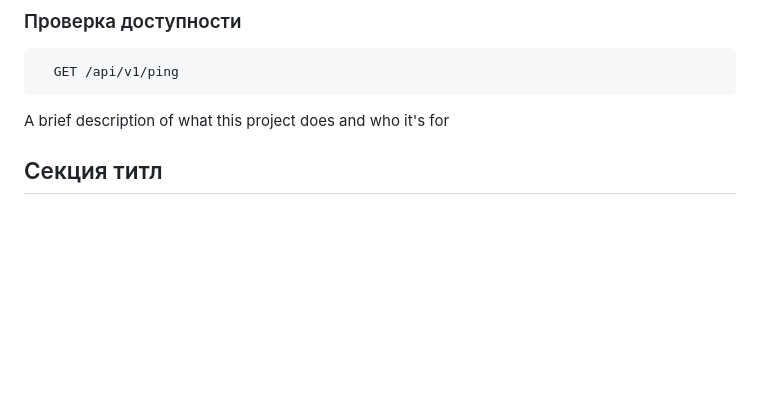
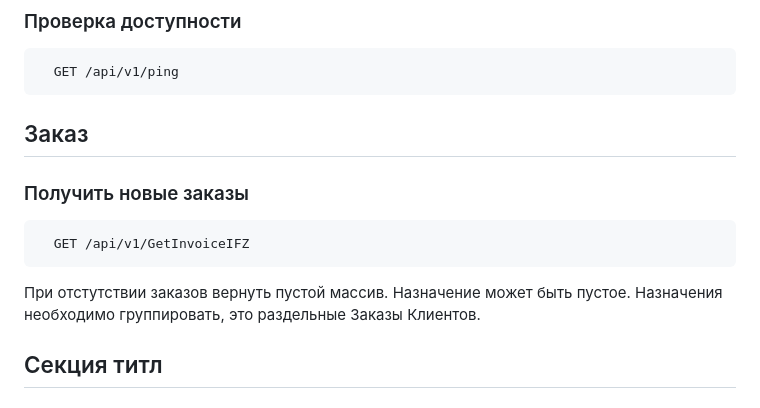
Before and after one commit to KisaPs/TDLFAPI, a Markdown page: README.md, the part around the change. Rendered like a GitHub page; blank space fills up the shorter version.

````diff
--- a/README.md
+++ b/README.md
@@ -11,7 +11,19 @@
   GET /api/v1/ping
 ```
 
-A brief description of what this project does and who it's for
+## Заказ
+### Получить новые заказы
+
+```http
+  GET /api/v1/GetInvoiceIFZ
+```
+При отстутствии заказов вернуть пустой массив.
+Назначение может быть пустое.
+Назначения необходимо группировать, это раздельные Заказы Клиентов.
+
+
+
+
 
 
 ## Секция титл
````
